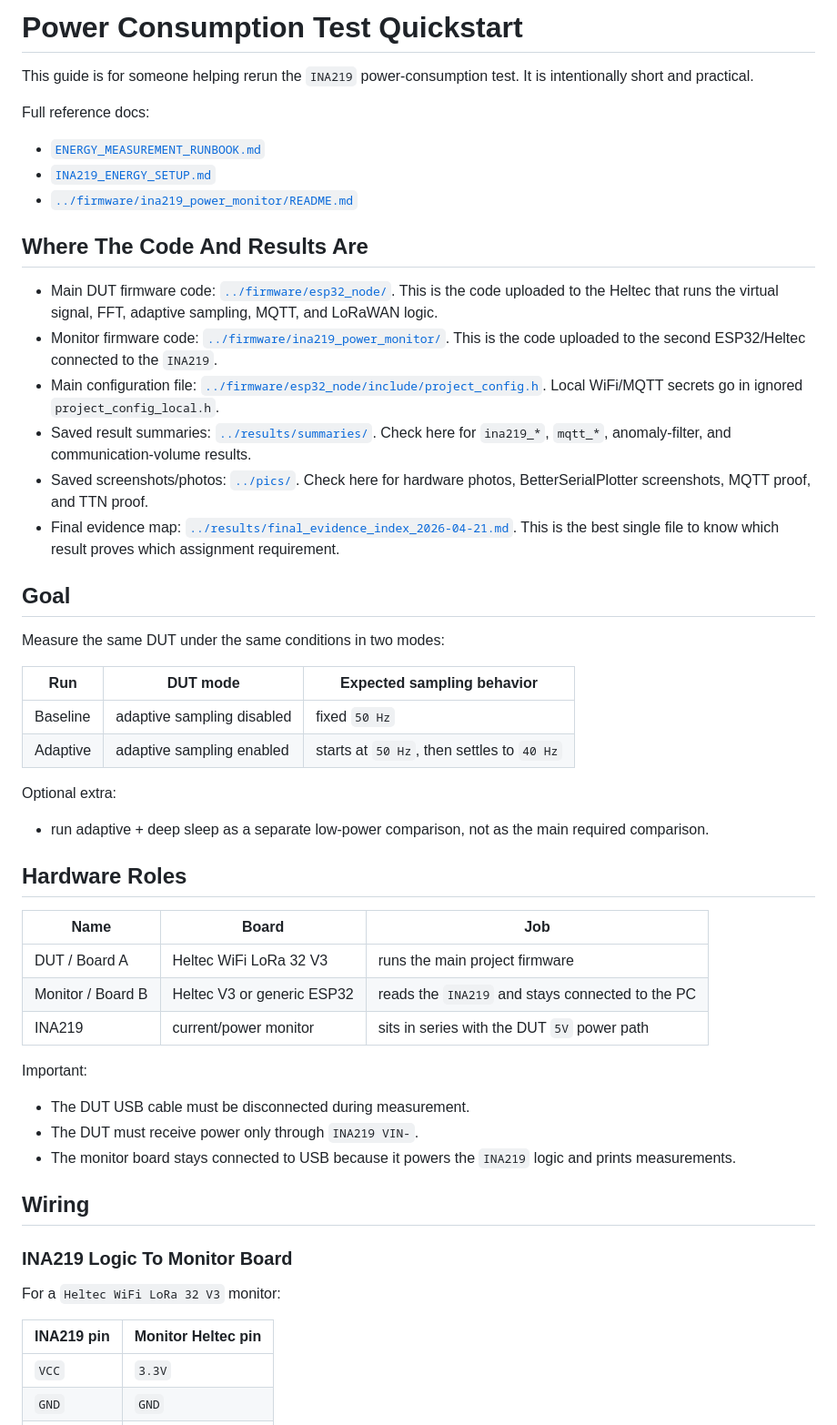
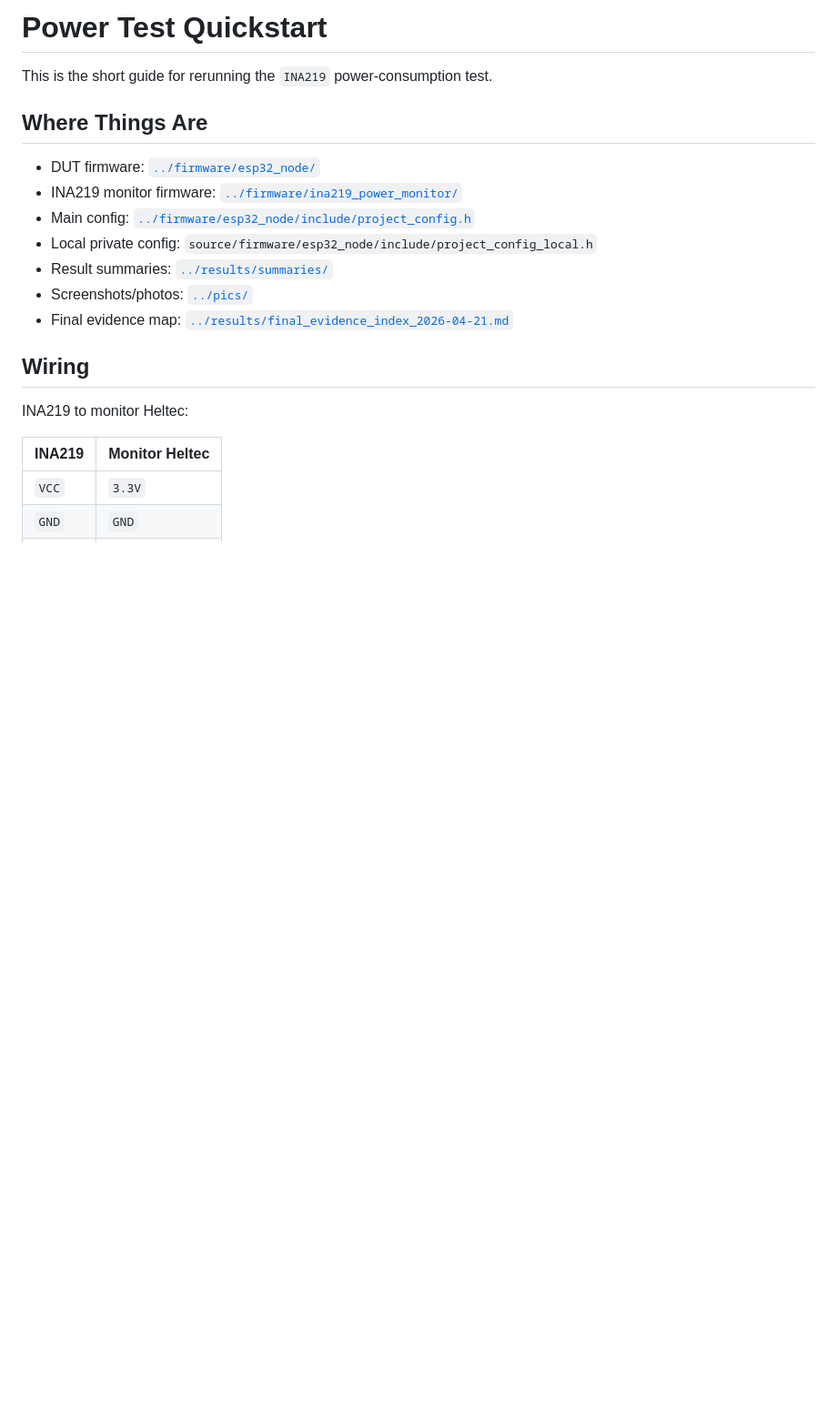
Before and after one commit to hamzaabedlkadr-b/iot_indv_project, a Markdown page: source/docs/POWER_TEST_QUICKSTART_FOR_FRIEND.md, the part around one of its changes. Shown at 91% size. GitHub-like rendering; blank space fills up the shorter version.

```diff
--- a/source/docs/POWER_TEST_QUICKSTART_FOR_FRIEND.md
+++ b/source/docs/POWER_TEST_QUICKSTART_FOR_FRIEND.md
@@ -1,57 +1,22 @@
-# Power Consumption Test Quickstart
+# Power Test Quickstart
 
-This guide is for someone helping rerun the `INA219` power-consumption test.
-It is intentionally short and practical.
+This is the short guide for rerunning the `INA219` power-consumption test.
 
-Full reference docs:
+## Where Things Are
 
-- [`ENERGY_MEASUREMENT_RUNBOOK.md`](./ENERGY_MEASUREMENT_RUNBOOK.md)
-- [`INA219_ENERGY_SETUP.md`](./INA219_ENERGY_SETUP.md)
-- [`../firmware/ina219_power_monitor/README.md`](../firmware/ina219_power_monitor/README.md)
-
-## Where The Code And Results Are
-
-- Main DUT firmware code: [`../firmware/esp32_node/`](../firmware/esp32_node/). This is the code uploaded to the Heltec that runs the virtual signal, FFT, adaptive sampling, MQTT, and LoRaWAN logic.
-- Monitor firmware code: [`../firmware/ina219_power_monitor/`](../firmware/ina219_power_monitor/). This is the code uploaded to the second ESP32/Heltec connected to the `INA219`.
-- Main configuration file: [`../firmware/esp32_node/include/project_config.h`](../firmware/esp32_node/include/project_config.h). Local WiFi/MQTT secrets go in ignored `project_config_local.h`.
-- Saved result summaries: [`../results/summaries/`](../results/summaries/). Check here for `ina219_*`, `mqtt_*`, anomaly-filter, and communication-volume results.
-- Saved screenshots/photos: [`../pics/`](../pics/). Check here for hardware photos, BetterSerialPlotter screenshots, MQTT proof, and TTN proof.
-- Final evidence map: [`../results/final_evidence_index_2026-04-21.md`](../results/final_evidence_index_2026-04-21.md). This is the best single file to know which result proves which assignment requirement.
-
-## Goal
-
-Measure the same DUT under the same conditions in two modes:
-
-| Run | DUT mode | Expected sampling behavior |
-| --- | --- | --- |
-| Baseline | adaptive sampling disabled | fixed `50 Hz` |
-| Adaptive | adaptive sampling enabled | starts at `50 Hz`, then settles to `40 Hz` |
-
-Optional extra:
-
-- run adaptive + deep sleep as a separate low-power comparison, not as the main required comparison.
-
-## Hardware Roles
-
-| Name | Board | Job |
-| --- | --- | --- |
-| DUT / Board A | Heltec WiFi LoRa 32 V3 | runs the main project firmware |
-| Monitor / Board B | Heltec V3 or generic ESP32 | reads the `INA219` and stays connected to the PC |
-| INA219 | current/power monitor | sits in series with the DUT `5V` power path |
-
-Important:
-
-- The DUT USB cable must be disconnected during measurement.
-- The DUT must receive power only through `INA219 VIN-`.
-- The monitor board stays connected to USB because it powers the `INA219` logic and prints measurements.
+- DUT firmware: [`../firmware/esp32_node/`](../firmware/esp32_node/)
+- INA219 monitor firmware: [`../firmware/ina219_power_monitor/`](../firmware/ina219_power_monitor/)
+- Main config: [`../firmware/esp32_node/include/project_config.h`](../firmware/esp32_node/include/project_config.h)
+- Local private config: `source/firmware/esp32_node/include/project_config_local.h`
+- Result summaries: [`../results/summaries/`](../results/summaries/)
+- Screenshots/photos: [`../pics/`](../pics/)
+- Final evidence map: [`../results/final_evidence_index_2026-04-21.md`](../results/final_evidence_index_2026-04-21.md)
 
 ## Wiring
 
-### INA219 Logic To Monitor Board
+INA219 to monitor Heltec:
 
-For a `Heltec WiFi LoRa 32 V3` monitor:
-
-| INA219 pin | Monitor Heltec pin |
+| INA219 | Monitor Heltec |
 | --- | --- |
 | `VCC` | `3.3V` |
 | `GND` | `GND` |
```
Also changed, not shown: other parts of source/docs/POWER_TEST_QUICKSTART_FOR_FRIEND.md (+27 -130 lines).
